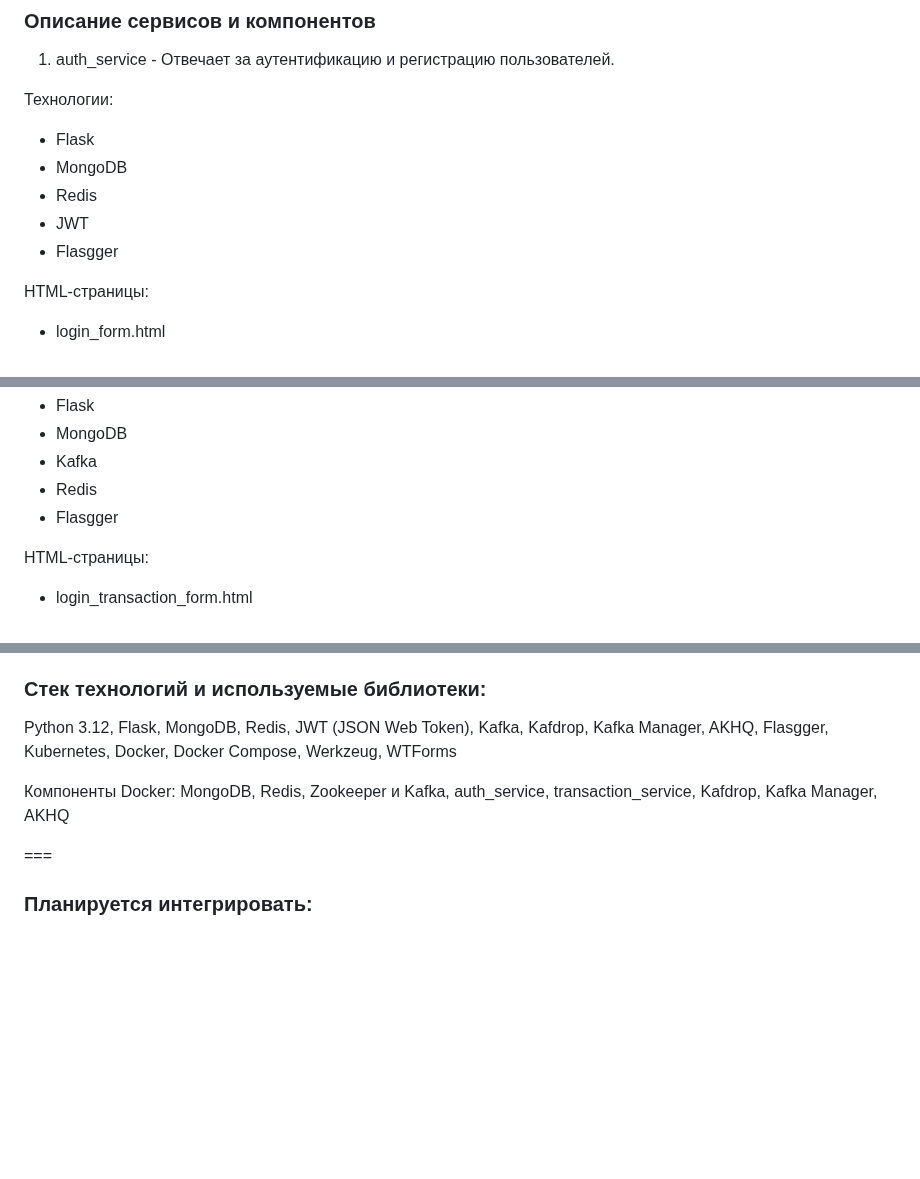
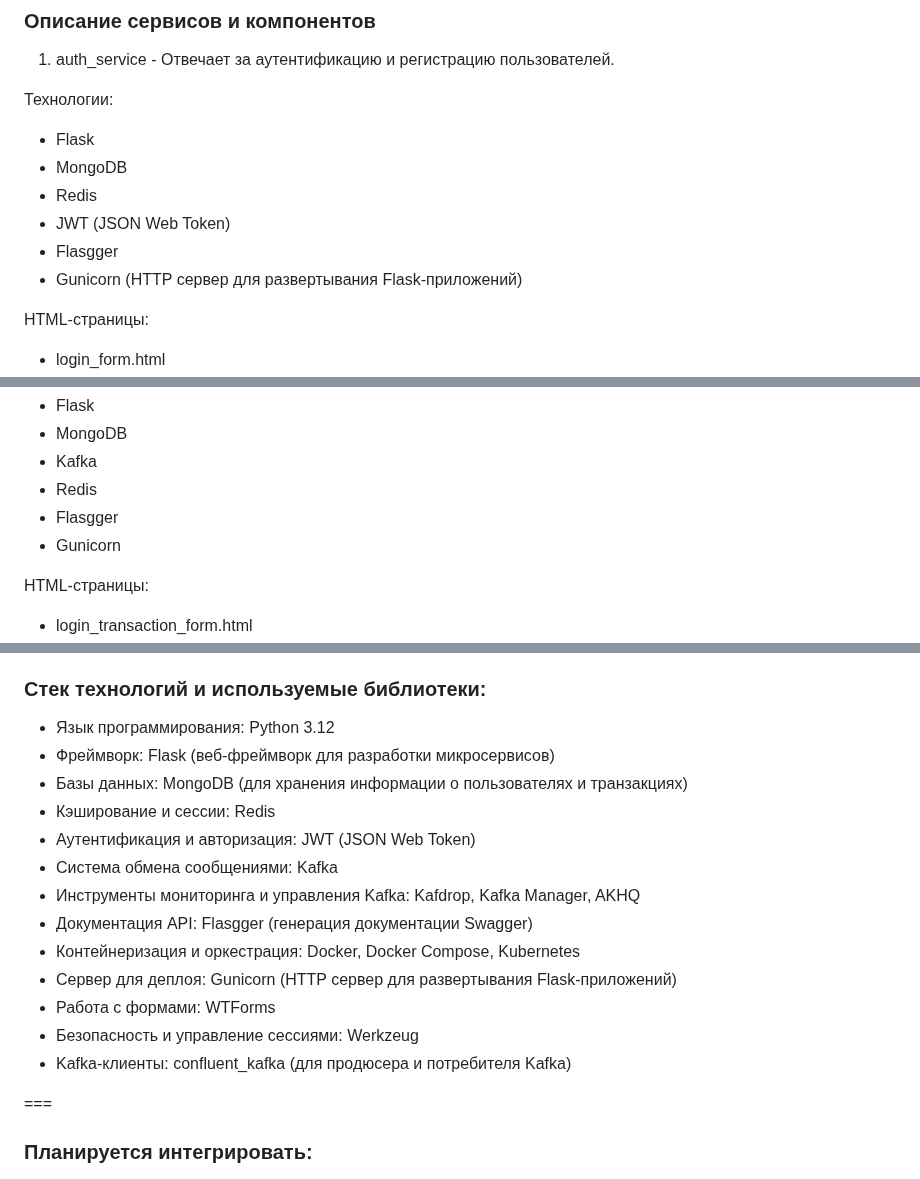
Before and after one commit to sergeick/fintech_app, a Markdown page: README.md, 3 parts joined by grey strips. Drawn GitHub-style; blank space fills up the shorter version.

```diff
--- a/README.md
+++ b/README.md
@@ -62,8 +62,9 @@ Fintech App — это система на базе микросервисов,
 - Flask
 - MongoDB
 - Redis
-- JWT
+- JWT (JSON Web Token)
 - Flasgger
+- Gunicorn (HTTP сервер для развертывания Flask-приложений)
 
 HTML-страницы:
 - login_form.html
@@ -79,6 +80,7 @@ HTML-страницы:
 - Kafka
 - Redis
 - Flasgger
+- Gunicorn
 
 HTML-страницы:
 - login_transaction_form.html
@@ -95,10 +97,19 @@ HTML-страницы:
 
 
 ### Стек технологий и используемые библиотеки:
-Python 3.12, Flask, MongoDB, Redis, JWT (JSON Web Token), Kafka, Kafdrop, Kafka Manager, AKHQ, Flasgger, Kubernetes, Docker, Docker Compose, Werkzeug, WTForms
-
-Компоненты Docker:
-MongoDB, Redis, Zookeeper и Kafka, auth_service, transaction_service, Kafdrop, Kafka Manager, AKHQ
+- Язык программирования: Python 3.12
+- Фреймворк: Flask (веб-фреймворк для разработки микросервисов)
+- Базы данных: MongoDB (для хранения информации о пользователях и транзакциях)
+- Кэширование и сессии: Redis
+- Аутентификация и авторизация: JWT (JSON Web Token)
+- Система обмена сообщениями: Kafka
+- Инструменты мониторинга и управления Kafka: Kafdrop, Kafka Manager, AKHQ
+- Документация API: Flasgger (генерация документации Swagger)
+- Контейнеризация и оркестрация: Docker, Docker Compose, Kubernetes
+- Сервер для деплоя: Gunicorn (HTTP сервер для развертывания Flask-приложений)
+- Работа с формами: WTForms
+- Безопасность и управление сессиями: Werkzeug
+- Kafka-клиенты: confluent_kafka (для продюсера и потребителя Kafka)
 
 
 
```
